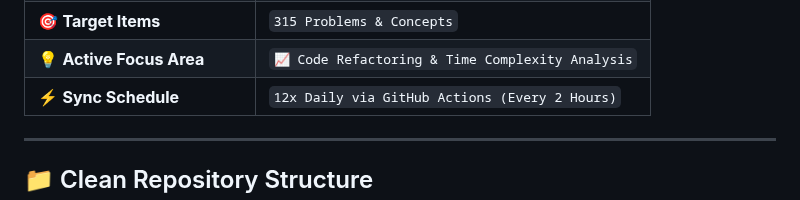
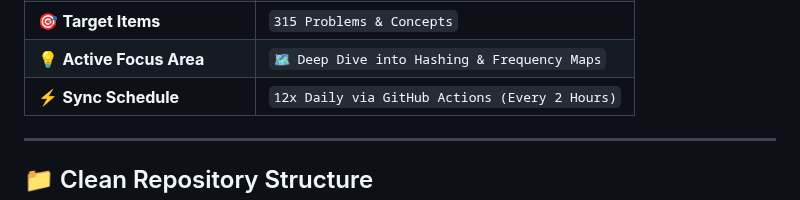
Before and after one commit to surjeetkumar8006/surjeetkumar8006, a Markdown page: README.md, the part around one of its changes. Rendered like a GitHub page.

Commit message:
docs(auto-sync): update learning focus area and activity metrics

```diff
--- a/README.md
+++ b/README.md
@@ -38,5 +38,5 @@ Select your preferred language in the top bar of [`index.html`](./index.html) to
 | 🎯 **Target Items** | `315 Problems & Concepts` |
-| 💡 **Active Focus Area** | `📈 Code Refactoring & Time Complexity Analysis` |
+| 💡 **Active Focus Area** | `🗺️ Deep Dive into Hashing & Frequency Maps` |
 | ⚡ **Sync Schedule** | `12x Daily via GitHub Actions (Every 2 Hours)` |
 <!-- END_LIVE_METRICS -->
 
```
Also changed, not shown: other parts of README.md (+2 -2 lines).
